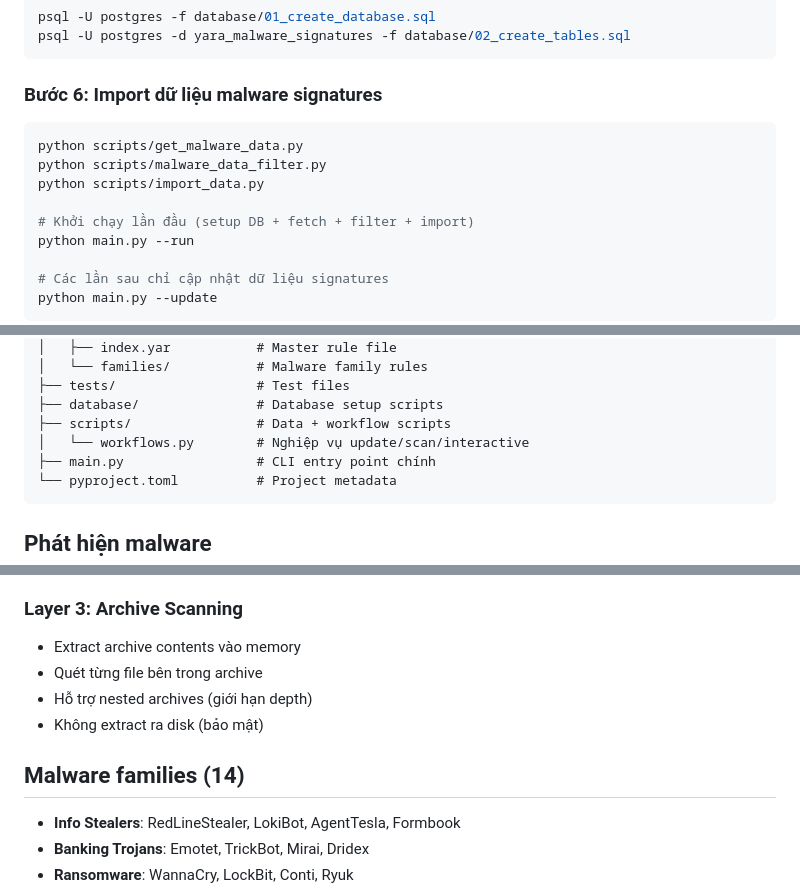
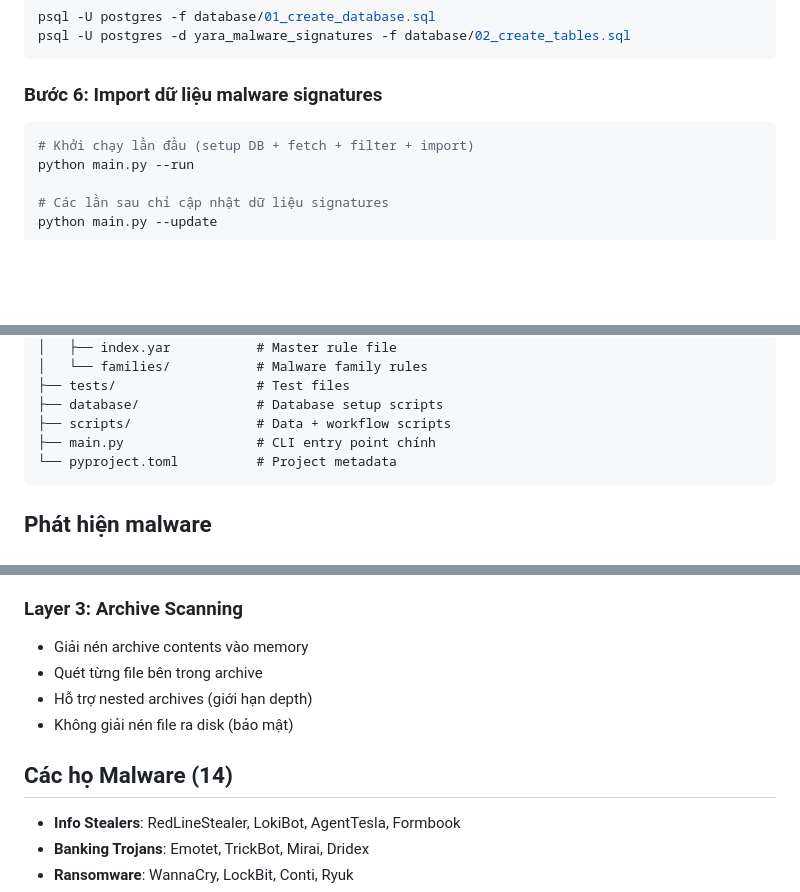
Before and after one commit to 2312702-NBTKNguyen/LapTrinhPython_DoAnGiuaKy_Yara, a Markdown page: README.md, 3 parts joined by grey strips. Rendered like a GitHub page; blank space fills up the shorter version.

````diff
--- a/README.md
+++ b/README.md
@@ -72,10 +73,6 @@ psql -U postgres -d yara_malware_signatures -f database/02_create_tables.sql
 ### Bước 6: Import dữ liệu malware signatures
 
 ```bash
-python scripts/get_malware_data.py
-python scripts/malware_data_filter.py
-python scripts/import_data.py
-
 # Khởi chạy lần đầu (setup DB + fetch + filter + import)
 python main.py --run
 
@@ -125,7 +123,6 @@ Báo cáo sẽ được hiển thị trên terminal và lưu vào thư mục `lo
 ├── tests/                  # Test files
 ├── database/               # Database setup scripts
 ├── scripts/                # Data + workflow scripts
-│   └── workflows.py        # Nghiệp vụ update/scan/interactive
 ├── main.py                 # CLI entry point chính
 └── pyproject.toml          # Project metadata
 ```
@@ -148,12 +145,12 @@ Báo cáo sẽ được hiển thị trên terminal và lưu vào thư mục `lo
 
 ### Layer 3: Archive Scanning
 
-- Extract archive contents vào memory
+- Giải nén archive contents vào memory
 - Quét từng file bên trong archive
 - Hỗ trợ nested archives (giới hạn depth)
-- Không extract ra disk (bảo mật)
+- Không giải nén file ra disk (bảo mật)
 
-## Malware families (14)
+## Các họ Malware (14)
 
 - **Info Stealers**: RedLineStealer, LokiBot, AgentTesla, Formbook
 - **Banking Trojans**: Emotet, TrickBot, Mirai, Dridex
````
Also changed, not shown: other parts of README.md (+2 -0 lines).
